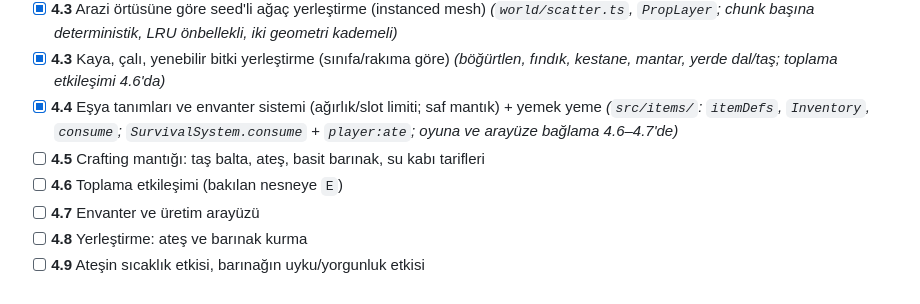
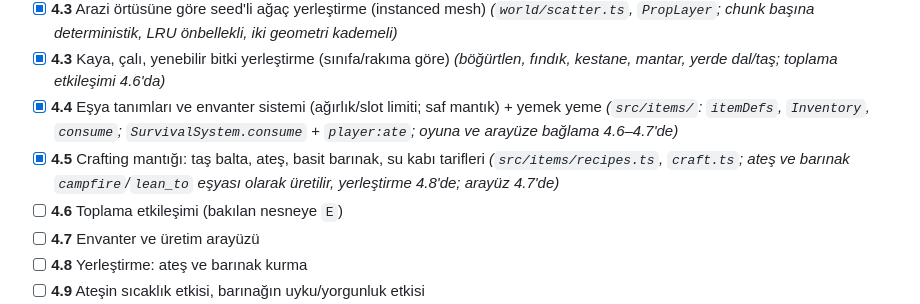
Before and after one commit to mdtokat/anadolu-hayati, a Markdown page: ROADMAP.md, the part around the change. Drawn GitHub-style.

Commit message:
docs: ROADMAP Faz 4.5 işaretlendi
Co-Authored-By: Claude Sonnet 5.5 <noreply@anthropic.com>
Claude-Session: https://claude.ai/code/session_01EdFz2DReY5wg5pvpjSvCLU

```diff
--- a/ROADMAP.md
+++ b/ROADMAP.md
@@ -111,7 +111,7 @@ Görevler (numaralar alt görev sırasıdır):
 - [x] **4.3** Arazi örtüsüne göre seed'li ağaç yerleştirme (instanced mesh) _(`world/scatter.ts`, `PropLayer`; chunk başına deterministik, LRU önbellekli, iki geometri kademeli)_
 - [x] **4.3** Kaya, çalı, yenebilir bitki yerleştirme (sınıfa/rakıma göre) _(böğürtlen, fındık, kestane, mantar, yerde dal/taş; toplama etkileşimi 4.6'da)_
 - [x] **4.4** Eşya tanımları ve envanter sistemi (ağırlık/slot limiti; saf mantık) + yemek yeme _(`src/items/`: `itemDefs`, `Inventory`, `consume`; `SurvivalSystem.consume` + `player:ate`; oyuna ve arayüze bağlama 4.6–4.7'de)_
-- [ ] **4.5** Crafting mantığı: taş balta, ateş, basit barınak, su kabı tarifleri
+- [x] **4.5** Crafting mantığı: taş balta, ateş, basit barınak, su kabı tarifleri _(`src/items/recipes.ts`, `craft.ts`; ateş ve barınak `campfire`/`lean_to` eşyası olarak üretilir, yerleştirme 4.8'de; arayüz 4.7'de)_
 - [ ] **4.6** Toplama etkileşimi (bakılan nesneye `E`)
 - [ ] **4.7** Envanter ve üretim arayüzü
 - [ ] **4.8** Yerleştirme: ateş ve barınak kurma
```
